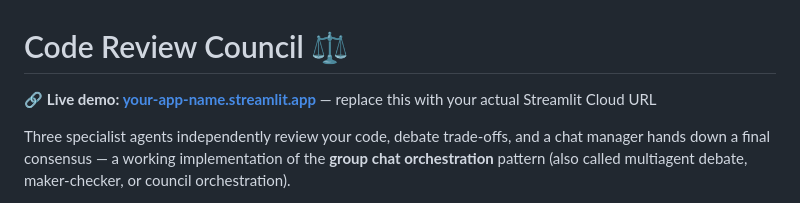
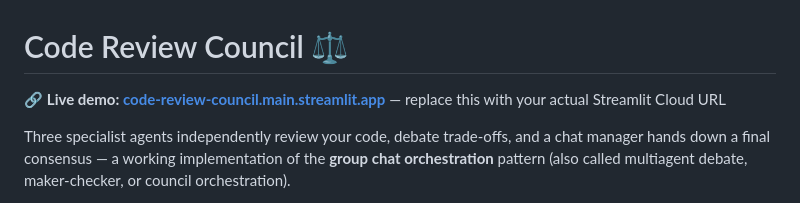
Before and after one commit to ArpanSandhu-s/code-review-council, a Markdown page: README.md, the part around the change. GitHub-like rendering.

Commit message:
Add live demo link and final documentation

```diff
--- a/README.md
+++ b/README.md
@@ -1,6 +1,6 @@
 # Code Review Council ⚖️
 
-🔗 **Live demo: [your-app-name.streamlit.app](https://your-app-name.streamlit.app)** — replace this with your actual Streamlit Cloud URL
+🔗 **Live demo: [code-review-council.main.streamlit.app](https://code-review-council-ccgciqkfvkavydnyrr5uzb.streamlit.app/)** — replace this with your actual Streamlit Cloud URL
 
 Three specialist agents independently review your code, debate trade-offs, and a chat manager hands down a final consensus — a working implementation of the **group chat orchestration** pattern (also called multiagent debate, maker-checker, or council orchestration).
 
```
